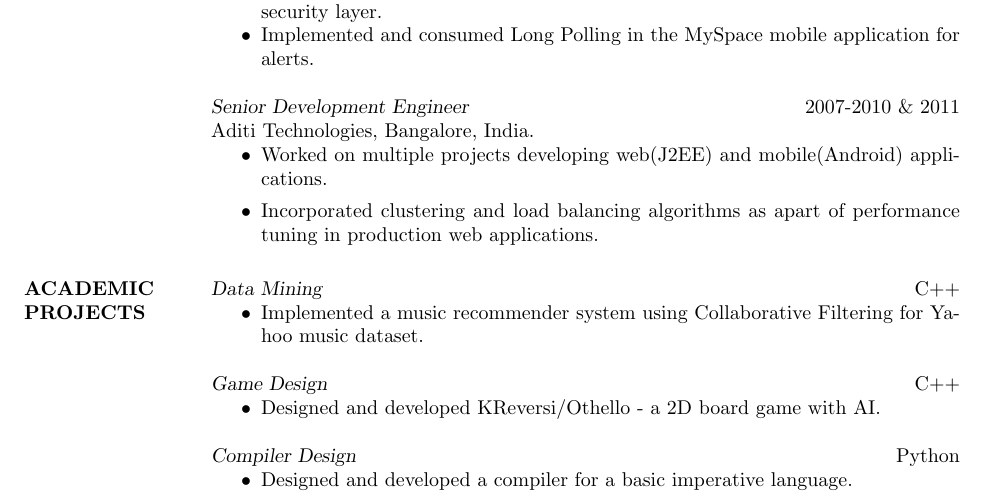
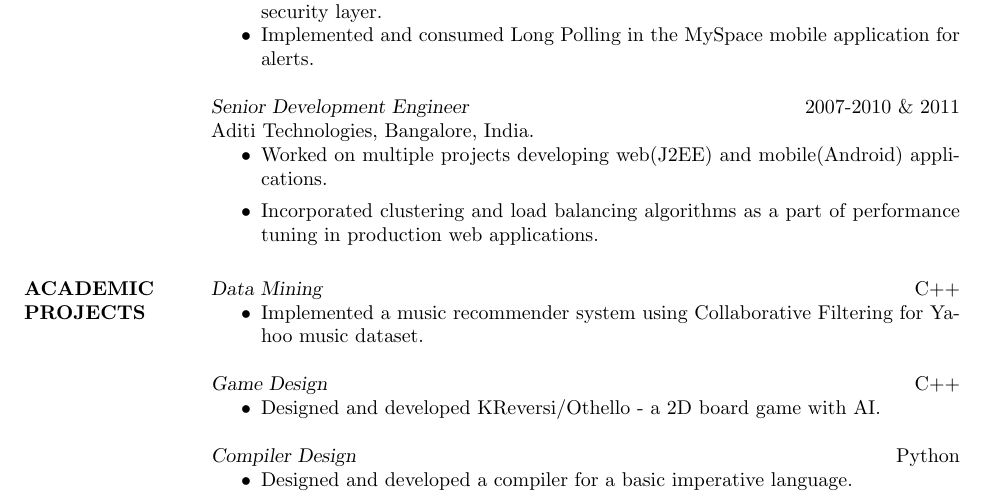
Before and after one commit to gyandroid/resume-latex, a LaTeX CV (gyan-masters.tex): part of page 1 of 2, cut so that both start at the same text. Compiled offline with pdfLaTeX.

Commit message:
updates
corrections

```diff
--- a/gyan-masters.tex
+++ b/gyan-masters.tex
@@ -58,7 +58,7 @@ remote services, designing pages, context aware services and the Oauth security
                 Aditi Technologies, Bangalore, India.
                   \begin{itemize}
                    \item Worked on multiple projects developing web(J2EE) and mobile(Android) applications.
-                    \item Incorporated clustering and load balancing algorithms as apart of performance tuning in production web applications.
+                    \item Incorporated clustering and load balancing algorithms as a part of performance tuning in production web applications.
                    \end{itemize}
 
 
```
Also changed, not shown: Gyan Radhakrishnan-resume.pdf.
